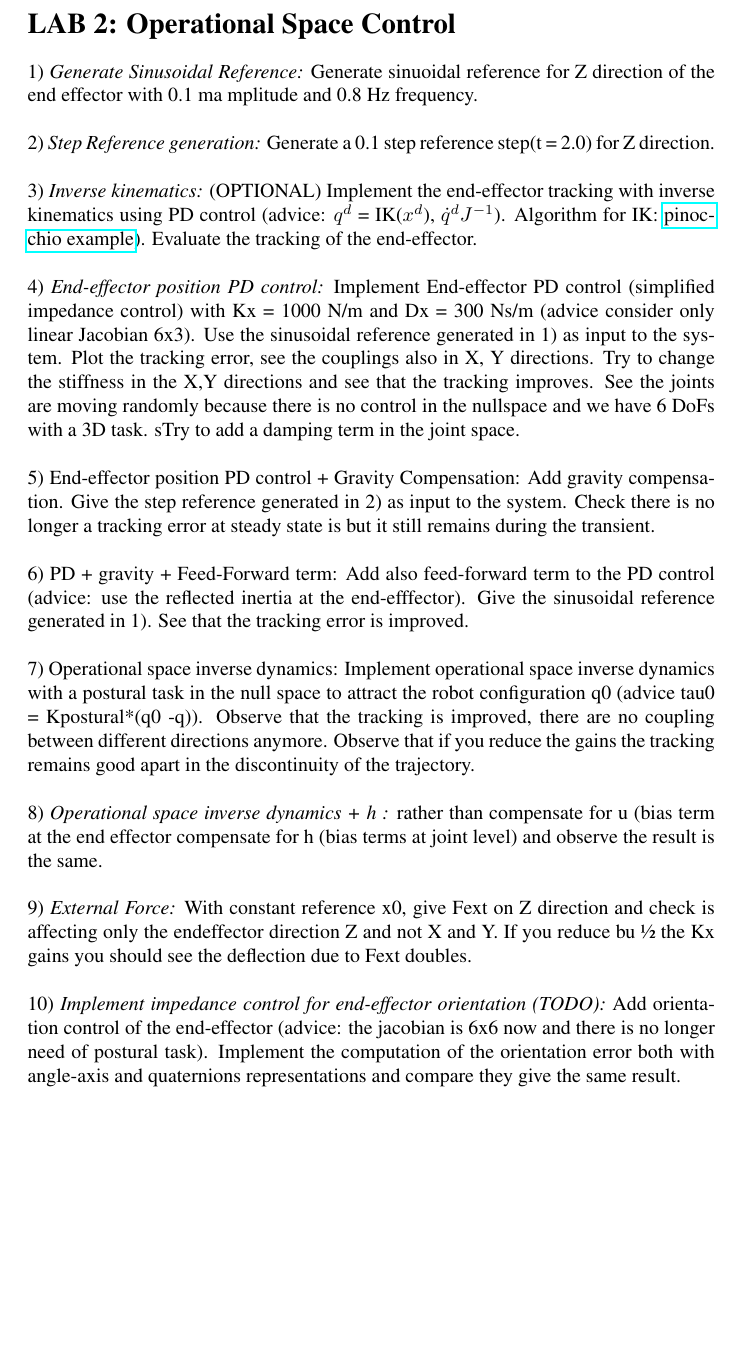
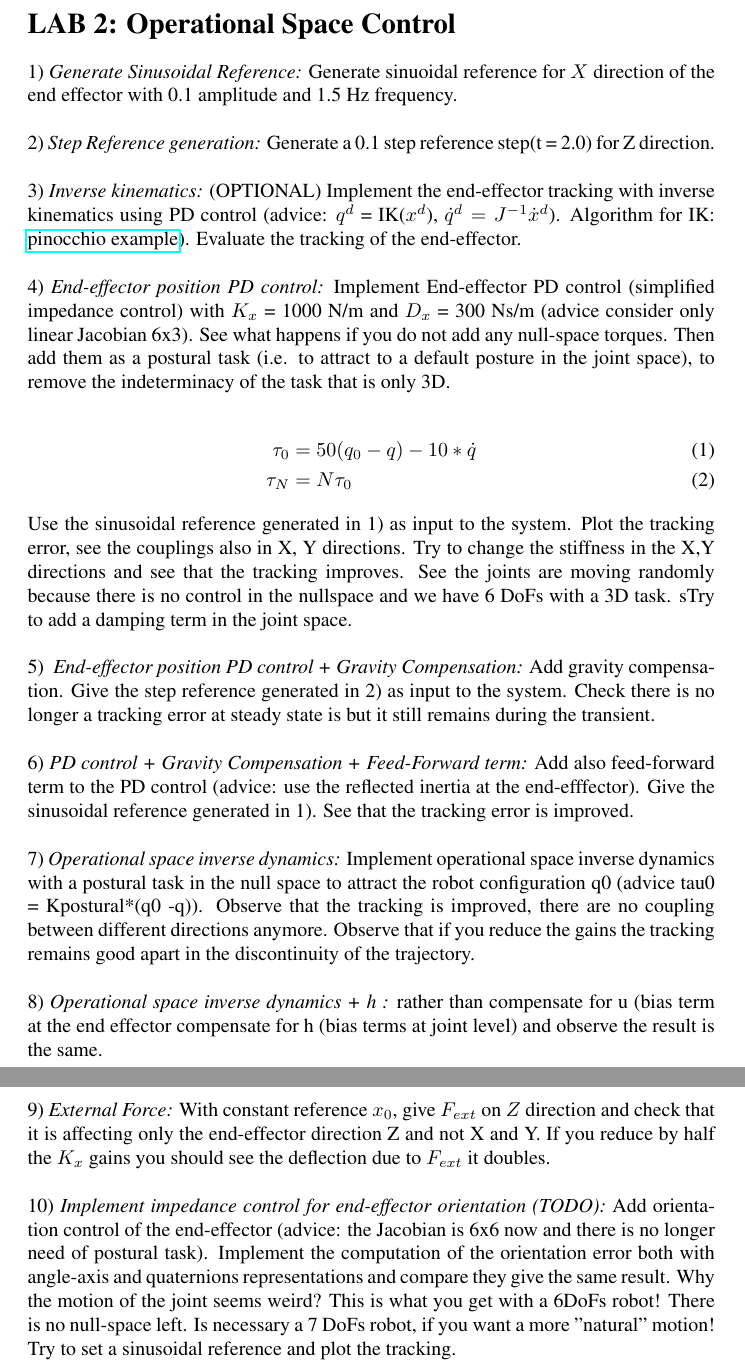
Before and after one commit to mfocchi/robot_control, a LaTeX document (lab_descriptions/L2_instructions.tex): part of the page before the commit and two parts of pages 1 and 2 of 2 after it, the two joined at a grey line, cut so that both start at the same text, the shorter picture padded with empty space. Compiled offline with pdfLaTeX.

```diff
--- a/lab_description/L2_instructions.tex
+++ b/lab_descriptions/L2_instructions.tex
@@ -31,7 +31,7 @@
 
 \noindent
 1) \textit{Generate Sinusoidal Reference:}
-Generate sinuoidal reference for Z direction of the end effector with 0.1 ma mplitude and 0.8 Hz frequency.
+Generate sinuoidal reference for $X$ direction of the end effector with 0.1 amplitude and 1.5 Hz frequency.
 
 \quad
 
@@ -42,30 +42,39 @@
 \quad
 
 \noindent
-3) \textit{Inverse kinematics:} (OPTIONAL) Implement the end-effector tracking with inverse kinematics using PD control (advice: $q^d$ = IK($x^d$), $\dot{q}^d  J^{-1}$). Algorithm for IK: \href{https://gepettoweb.laas.fr/doc/stack-of-tasks/pinocchio/master/doxygen-html/md_doc_b-examples_i-inverse-kinematics.html}{pinocchio example}). Evaluate the tracking of the end-effector.
+3) \textit{Inverse kinematics:} (OPTIONAL) Implement the end-effector tracking with inverse kinematics using PD control (advice: $q^d$ = IK($x^d$), $\dot{q}^d =  J^{-1} \dot{x}^d$). Algorithm for IK: \href{https://gepettoweb.laas.fr/doc/stack-of-tasks/pinocchio/master/doxygen-html/md_doc_b-examples_i-inverse-kinematics.html}{pinocchio example}). Evaluate the tracking of the end-effector.
 
 \quad
 
 \noindent
 4)\textit{ End-effector position  PD control:}
-Implement End-effector PD control (simplified impedance control) with Kx = 1000 N/m and Dx = 300 Ns/m (advice consider only linear Jacobian 6x3). Use the sinusoidal reference generated in 1) as input to the system. Plot the tracking error, see the couplings also in X, Y directions. Try to change the stiffness in the X,Y directions and see that the tracking improves. See the joints are moving randomly because there is no control in the nullspace and we have 6 DoFs with a 3D task. sTry to add a damping term in the joint space.
+Implement End-effector PD control (simplified impedance control) with $K_x$ = 1000 N/m and $D_x$ = 300 Ns/m (advice consider only linear Jacobian 6x3).
+See what happens if you do not add any null-space torques. Then add them as a postural task (i.e. to attract to a default posture in the joint space), to remove the indeterminacy of the task that is only 3D.
+
+
+\begin{align}
+  \tau_0& = 50(q_0-q) - 10*\dot{q}\\
+\tau_N& = N \tau_0
+\label{fig:}
+\end{align}
+Use the sinusoidal reference generated in 1) as input to the system. Plot the tracking error, see the couplings also in X, Y directions. Try to change the stiffness in the X,Y directions and see that the tracking improves. See the joints are moving randomly because there is no control in the nullspace and we have 6 DoFs with a 3D task. sTry to add a damping term in the joint space.
 
 \quad
 
 \noindent
-5)  End-effector position  PD control + Gravity Compensation:
+5) \textit{ End-effector position  PD control + Gravity Compensation:}
 Add gravity compensation. Give the step reference generated in 2) as input to the system. Check there is no longer a  tracking error at steady state is  but it still remains during the transient.
 
 \quad
 
 \noindent
-6) PD + gravity + Feed-Forward term:
+6) \textit{PD control  + Gravity Compensation + Feed-Forward term:}
 Add also feed-forward term to the PD control (advice: use the reflected inertia at the end-efffector). Give the sinusoidal reference generated in 1). See that the tracking error is improved.
 
 \quad
 
 \noindent
-7) Operational space inverse dynamics:
+7) \textit{Operational space inverse dynamics:}
 Implement operational space inverse dynamics with a postural task in the null space to attract the robot configuration q0 (advice tau0 = Kpostural*(q0 -q)).  Observe that the tracking is improved, there are no coupling between different directions anymore.  Observe that if you reduce the gains the tracking remains good apart in the discontinuity of the trajectory.
 
 \quad
@@ -78,13 +87,13 @@
 
 \noindent
 9) \textit{External Force:}
-With constant reference x0,  give Fext on Z direction and check is affecting only the endeffector direction Z and not X and Y. If you reduce bu ½ the Kx gains you should see the deflection due to Fext doubles.
+With constant reference $x_0$,  give $F_{ext}$ on $Z$ direction and check that it is affecting only the end-effector direction Z and not X and Y. If you reduce by half  the $K_x$ gains you should see the deflection due to $F_{ext}$ it doubles.
 
 \quad
 
 \noindent
 10) \textit{Implement impedance control for end-effector orientation (TODO):}
-Add orientation  control of the end-effector (advice: the jacobian is 6x6 now and there is no longer need of postural task). Implement the computation of the orientation error both with angle-axis and quaternions representations and compare they give the same result.
-
+Add orientation  control of the end-effector (advice: the Jacobian is 6x6 now and there is no longer need of postural task). Implement the computation of the orientation error both with angle-axis and quaternions representations and compare they give the same result.
+Why the motion of the joint seems weird? This is what you get with a 6DoFs robot! There is no null-space left. Is necessary a 7 DoFs robot, if you want a more "natural" motion! Try to set a sinusoidal reference and plot the tracking.
 
 \end{document}
```
Also changed, not shown: lab_descriptions/L1_instructions.tex (renamed from lab_description/L1_instructions.tex), lab_descriptions/L3_instructions.tex (renamed from lab_description/L3_instructions.tex), lab_descriptions/L4_instructions.tex (renamed from lab_description/L4_instructions.tex), lab_descriptions/L5_instructions.tex (renamed from lab_description/L5_instructions.tex), 2 other files.
